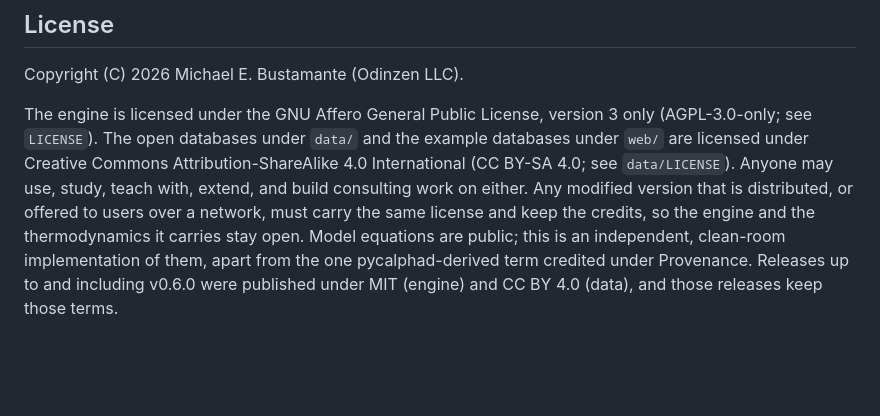
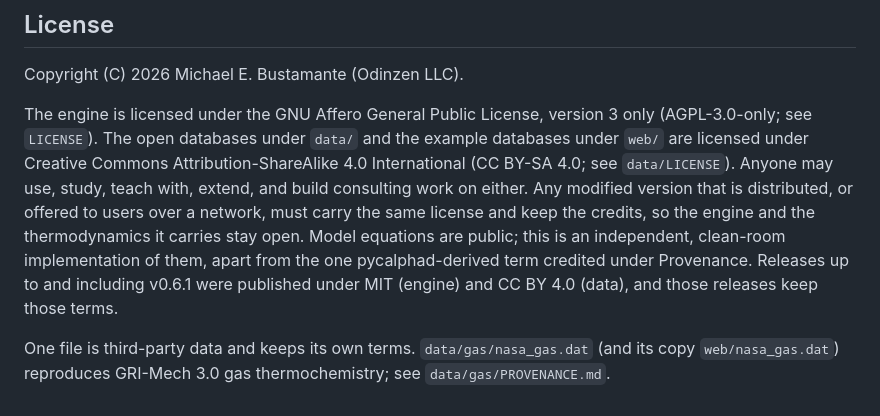
Before and after one commit to odinzen/hephaestus-mqmqa-public, a Markdown page: README.md, the part around the change. GitHub-like rendering; blank space fills up the shorter version.

Commit message:
Record the GRI-Mech 3.0 source of the gas data and keep it out of CC BY-SA
Co-Authored-By: Claude Opus 5.5 <noreply@anthropic.com>

```diff
--- a/README.md
+++ b/README.md
@@ -236,5 +236,8 @@ consulting work on either. Any modified version that is distributed, or offered
 over a network, must carry the same license and keep the credits, so the engine and the
 thermodynamics it carries stay open. Model equations are public; this is an independent,
 clean-room implementation of them, apart from the one pycalphad-derived term credited
-under Provenance. Releases up to and including v0.6.0 were published under
+under Provenance. Releases up to and including v0.6.1 were published under
 MIT (engine) and CC BY 4.0 (data), and those releases keep those terms.
+
+One file is third-party data and keeps its own terms. `data/gas/nasa_gas.dat` (and its copy
+`web/nasa_gas.dat`) reproduces GRI-Mech 3.0 gas thermochemistry; see `data/gas/PROVENANCE.md`.
```
Also changed, not shown: data/gas/PROVENANCE.md (added, +19 -0 lines).
